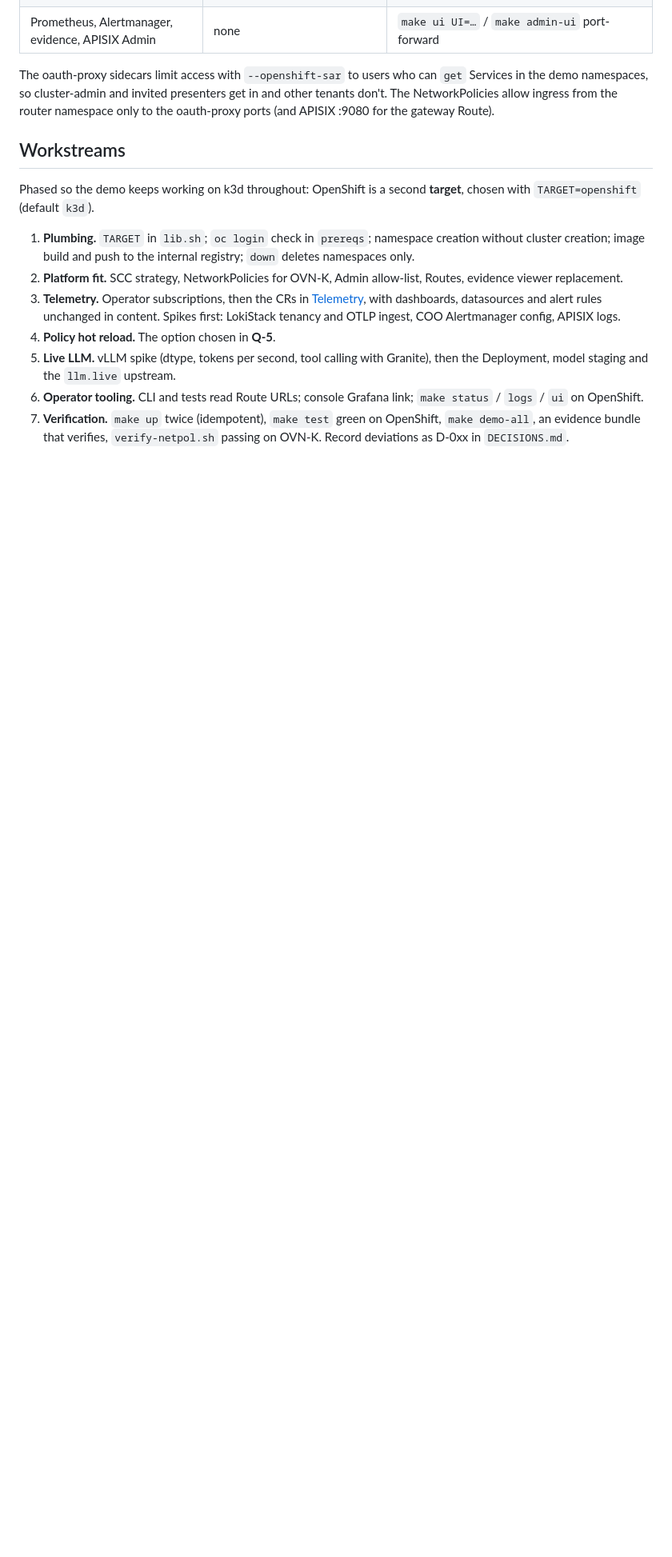
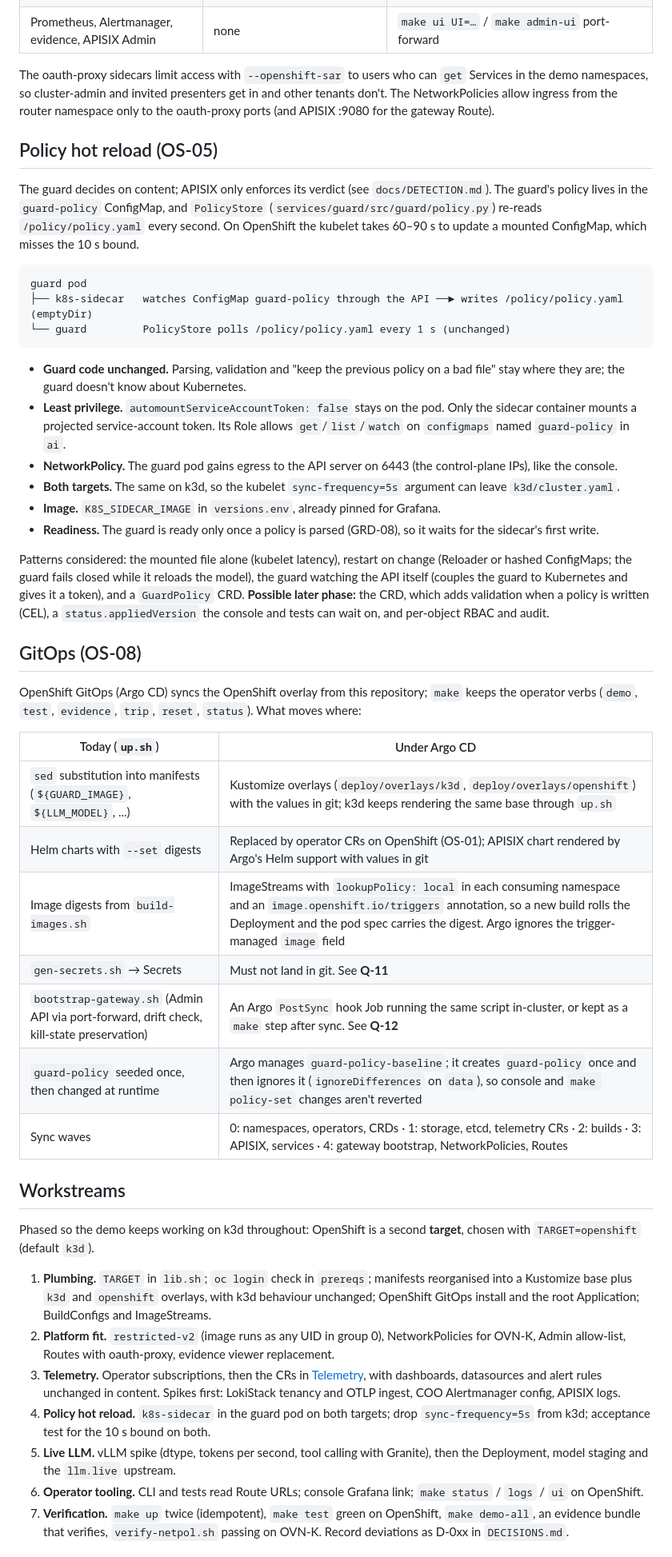
Before and after one commit to SamChinellato/agent-guardrails-demo, a Markdown page: docs/OPENSHIFT_MIGRATION.md, the part around one of its changes. Shown at 80% size. Rendered like a GitHub page; blank space fills up the shorter version.

Commit message:
Docs: OpenShift plan round 2: sidecar policy reload, restricted-v2, both targets, GitOps (OS-05..OS-08)
Co-Authored-By: Claude Opus 5.5 <noreply@anthropic.com>

````diff
--- a/docs/OPENSHIFT_MIGRATION.md
+++ b/docs/OPENSHIFT_MIGRATION.md
@@ -96,14 +96,47 @@ The gateway's live provider is already OpenAI-compatible (`gateway/upstreams/llm
 
 The oauth-proxy sidecars limit access with `--openshift-sar` to users who can `get` Services in the demo namespaces, so cluster-admin and invited presenters get in and other tenants don't. The NetworkPolicies allow ingress from the router namespace only to the oauth-proxy ports (and APISIX :9080 for the gateway Route).
 
+## Policy hot reload (OS-05)
+
+The guard decides on content; APISIX only enforces its verdict (see `docs/DETECTION.md`). The guard's policy lives in the `guard-policy` ConfigMap, and `PolicyStore` (`services/guard/src/guard/policy.py`) re-reads `/policy/policy.yaml` every second. On OpenShift the kubelet takes 60–90 s to update a mounted ConfigMap, which misses the 10 s bound.
+
+```
+guard pod
+├── k8s-sidecar   watches ConfigMap guard-policy through the API ──► writes /policy/policy.yaml (emptyDir)
+└── guard         PolicyStore polls /policy/policy.yaml every 1 s (unchanged)
+```
+
+- **Guard code unchanged.** Parsing, validation and "keep the previous policy on a bad file" stay where they are; the guard doesn't know about Kubernetes.
+- **Least privilege.** `automountServiceAccountToken: false` stays on the pod. Only the sidecar container mounts a projected service-account token. Its Role allows `get`/`list`/`watch` on `configmaps` named `guard-policy` in `ai`.
+- **NetworkPolicy.** The guard pod gains egress to the API server on 6443 (the control-plane IPs), like the console.
+- **Both targets.** The same on k3d, so the kubelet `sync-frequency=5s` argument can leave `k3d/cluster.yaml`.
+- **Image.** `K8S_SIDECAR_IMAGE` in `versions.env`, already pinned for Grafana.
+- **Readiness.** The guard is ready only once a policy is parsed (GRD-08), so it waits for the sidecar's first write.
+
+Patterns considered: the mounted file alone (kubelet latency), restart on change (Reloader or hashed ConfigMaps; the guard fails closed while it reloads the model), the guard watching the API itself (couples the guard to Kubernetes and gives it a token), and a `GuardPolicy` CRD. **Possible later phase:** the CRD, which adds validation when a policy is written (CEL), a `status.appliedVersion` the console and tests can wait on, and per-object RBAC and audit.
+
+## GitOps (OS-08)
+
+OpenShift GitOps (Argo CD) syncs the OpenShift overlay from this repository; `make` keeps the operator verbs (`demo`, `test`, `evidence`, `trip`, `reset`, `status`). What moves where:
+
+| Today (`up.sh`) | Under Argo CD |
+|---|---|
+| `sed` substitution into manifests (`${GUARD_IMAGE}`, `${LLM_MODEL}`, ...) | Kustomize overlays (`deploy/overlays/k3d`, `deploy/overlays/openshift`) with the values in git; k3d keeps rendering the same base through `up.sh` |
+| Helm charts with `--set` digests | Replaced by operator CRs on OpenShift (OS-01); APISIX chart rendered by Argo's Helm support with values in git |
+| Image digests from `build-images.sh` | ImageStreams with `lookupPolicy: local` in each consuming namespace and an `image.openshift.io/triggers` annotation, so a new build rolls the Deployment and the pod spec carries the digest. Argo ignores the trigger-managed `image` field |
+| `gen-secrets.sh` → Secrets | Must not land in git. See **Q-11** |
+| `bootstrap-gateway.sh` (Admin API via port-forward, drift check, kill-state preservation) | An Argo `PostSync` hook Job running the same script in-cluster, or kept as a `make` step after sync. See **Q-12** |
+| `guard-policy` seeded once, then changed at runtime | Argo manages `guard-policy-baseline`; it creates `guard-policy` once and then ignores it (`ignoreDifferences` on `data`), so console and `make policy-set` changes aren't reverted |
+| Sync waves | 0: namespaces, operators, CRDs · 1: storage, etcd, telemetry CRs · 2: builds · 3: APISIX, services · 4: gateway bootstrap, NetworkPolicies, Routes |
+
 ## Workstreams
 
 Phased so the demo keeps working on k3d throughout: OpenShift is a second **target**, chosen with `TARGET=openshift` (default `k3d`).
 
-1. **Plumbing.** `TARGET` in `lib.sh`; `oc login` check in `prereqs`; namespace creation without cluster creation; image build and push to the internal registry; `down` deletes namespaces only.
-2. **Platform fit.** SCC strategy, NetworkPolicies for OVN-K, Admin allow-list, Routes, evidence viewer replacement.
+1. **Plumbing.** `TARGET` in `lib.sh`; `oc login` check in `prereqs`; manifests reorganised into a Kustomize base plus `k3d` and `openshift` overlays, with k3d behaviour unchanged; OpenShift GitOps install and the root Application; BuildConfigs and ImageStreams.
+2. **Platform fit.** `restricted-v2` (image runs as any UID in group 0), NetworkPolicies for OVN-K, Admin allow-list, Routes with oauth-proxy, evidence viewer replacement.
 3. **Telemetry.** Operator subscriptions, then the CRs in [Telemetry](#telemetry), with dashboards, datasources and alert rules unchanged in content. Spikes first: LokiStack tenancy and OTLP ingest, COO Alertmanager config, APISIX logs.
-4. **Policy hot reload.** The option chosen in **Q-5**.
+4. **Policy hot reload.** `k8s-sidecar` in the guard pod on both targets; drop `sync-frequency=5s` from k3d; acceptance test for the 10 s bound on both.
 5. **Live LLM.** vLLM spike (dtype, tokens per second, tool calling with Granite), then the Deployment, model staging and the `llm.live` upstream.
 6. **Operator tooling.** CLI and tests read Route URLs; console Grafana link; `make status` / `logs` / `ui` on OpenShift.
 7. **Verification.** `make up` twice (idempotent), `make test` green on OpenShift, `make demo-all`, an evidence bundle that verifies, `verify-netpol.sh` passing on OVN-K. Record deviations as D-0xx in `DECISIONS.md`.
````
Also changed, not shown: other parts of docs/OPENSHIFT_MIGRATION.md (+12 -9 lines).
